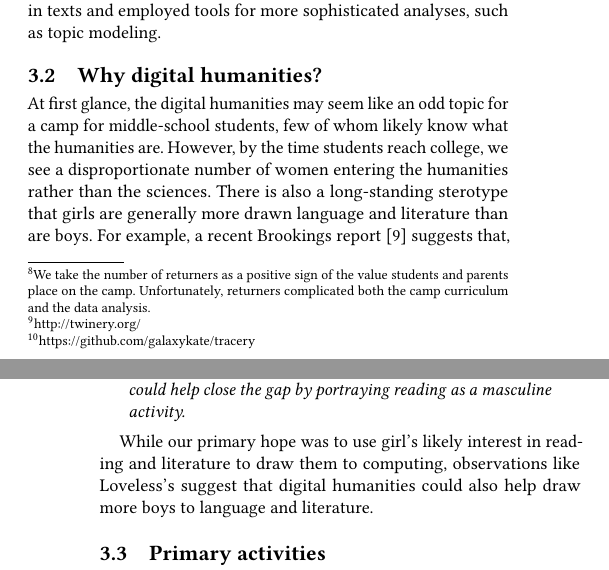
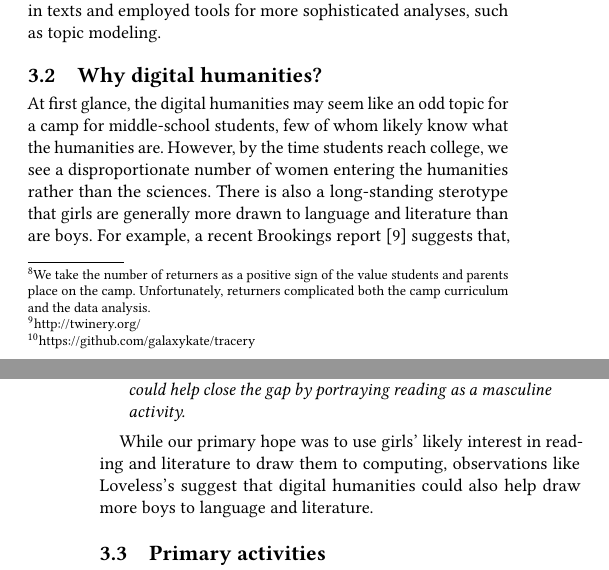
Before and after one commit to grinnell-cs/lac-sigcse2019, a LaTeX paper (ert640.tex, which reads body.tex): two parts of the columns of pages 2 and 3 of 7, joined at a grey line, cut so that both start at the same text. Compiled offline with pdfLaTeX.

Commit message:
Fix typos from reviewer #4

```diff
--- a/body.tex
+++ b/body.tex
@@ -160,7 +160,7 @@ for a camp for middle-school students, few of whom likely know what
 the humanities are.  However, by the time students reach college,
 we see a disproportionate number of women entering the
 humanities rather than the sciences.  There is also a long-standing
-sterotype that girls are generally more drawn language and literature
+sterotype that girls are generally more drawn to language and literature
 than are boys.  For example, a recent Brookings report \cite{Loveless2015}
 suggests that,
 \begin{blockquote}
@@ -177,7 +177,7 @@ cues and strong role models could help close the gap by portraying
 reading as a masculine activity.
 \end{blockquote}
 
-While our primary hope was to use girl's likely interest in reading
+While our primary hope was to use girls' likely interest in reading
 and literature to draw them to computing, observations like Loveless's
 suggest that digital humanities could also help draw more boys to
 language and literature.
```
